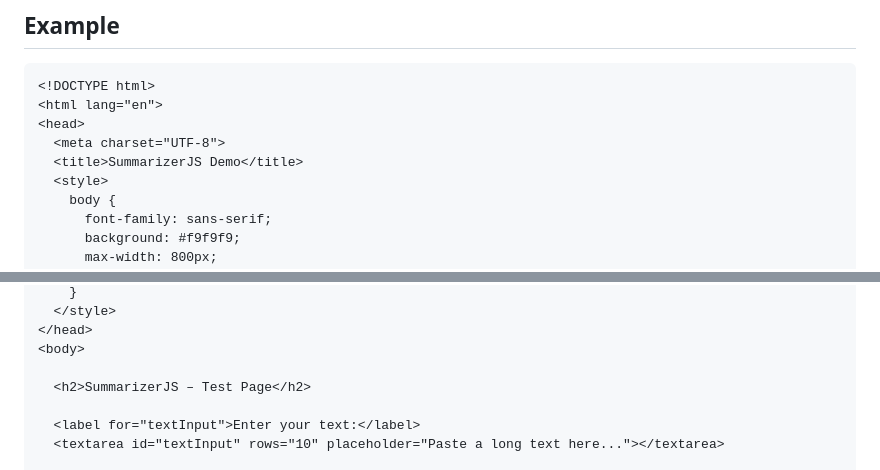
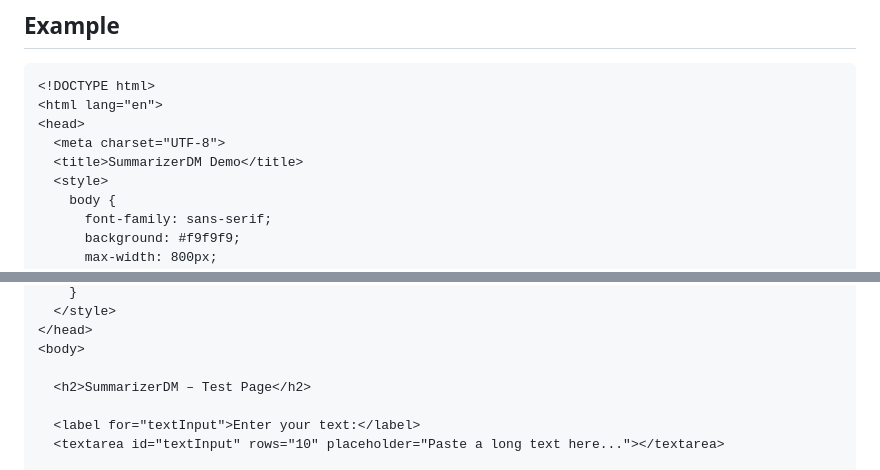
Before and after one commit to Danielcosta78/summarizerdm, a Markdown page: README.md, 2 parts joined by grey strips. Rendered like a GitHub page.

```diff
--- a/README.md
+++ b/README.md
@@ -59,7 +59,7 @@ licenseKey: 'YOUR_PURCHASED_KEY'
 <html lang="en">
 <head>
   <meta charset="UTF-8">
-  <title>SummarizerJS Demo</title>
+  <title>SummarizerDM Demo</title>
   <style>
     body {
       font-family: sans-serif;
@@ -89,7 +89,7 @@ licenseKey: 'YOUR_PURCHASED_KEY'
 </head>
 <body>
 
-  <h2>SummarizerJS – Test Page</h2>
+  <h2>SummarizerDM – Test Page</h2>
 
   <label for="textInput">Enter your text:</label>
   <textarea id="textInput" rows="10" placeholder="Paste a long text here..."></textarea>
```
